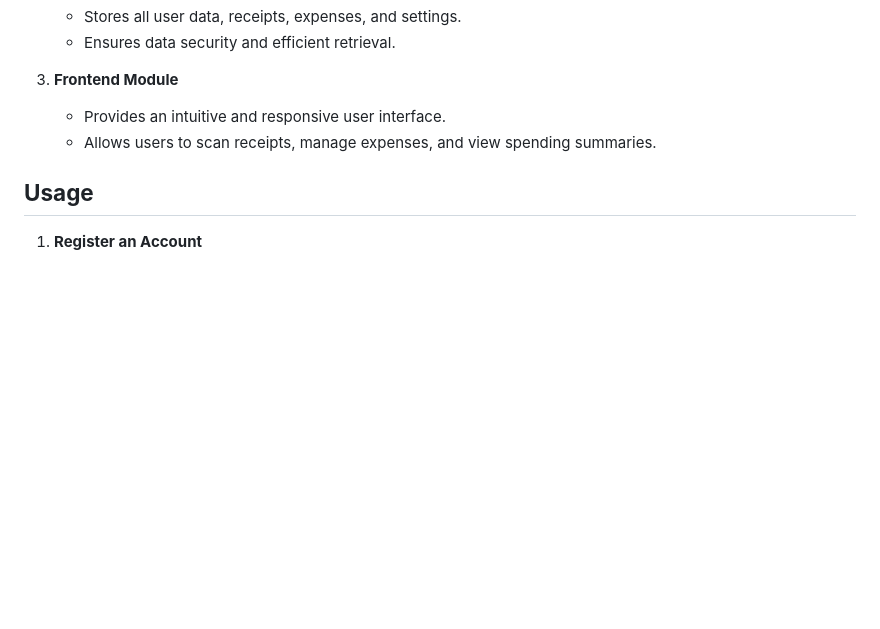
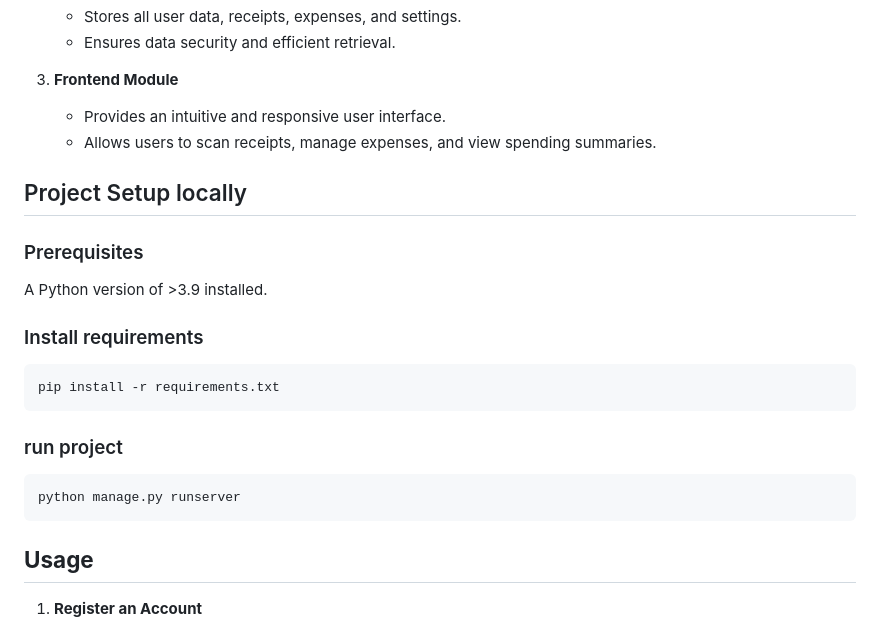
Before and after one commit to bennilic/Billova, a Markdown page: README.md, the part around the change. Drawn GitHub-style; blank space fills up the shorter version.

````diff
--- a/README.md
+++ b/README.md
@@ -55,6 +55,24 @@ Billova is a personal finance tracking application designed to help users manage
    - Provides an intuitive and responsive user interface.
    - Allows users to scan receipts, manage expenses, and view spending summaries.
 
+## Project Setup locally
+
+### Prerequisites
+
+A Python version of >3.9 installed.
+
+### Install requirements
+
+```bash
+pip install -r requirements.txt
+```
+
+### run project
+
+```python
+python manage.py runserver
+```
+
 ## **Usage**
 
 1. **Register an Account**
````
